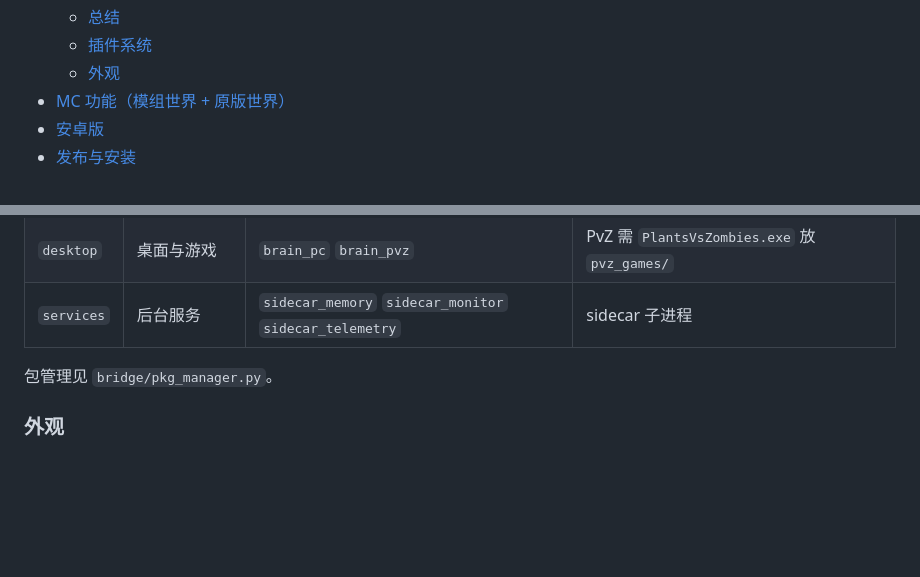
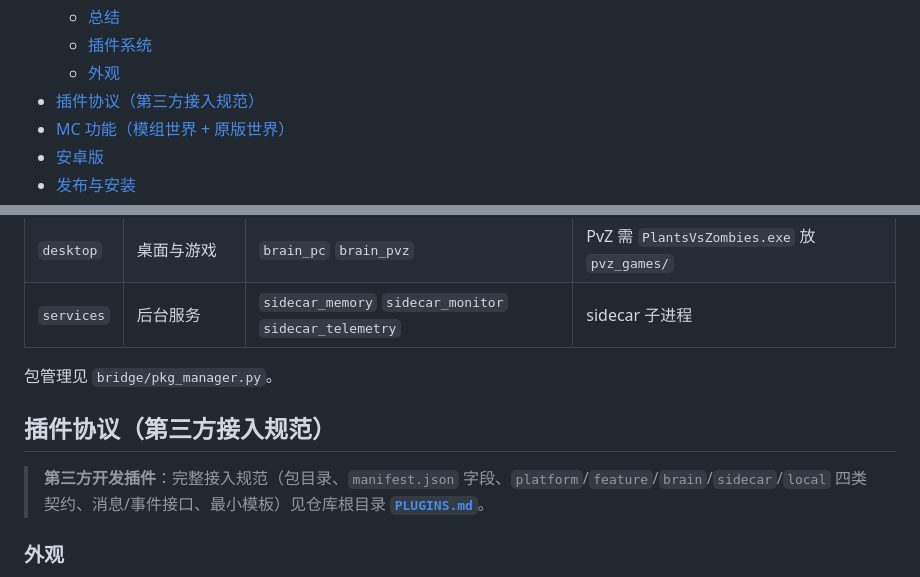
Before and after one commit to hth768/Fat-Fish, a Markdown page: README.md, 2 parts joined by grey strips. GitHub-like rendering; blank space fills up the shorter version.

```diff
--- a/README.md
+++ b/README.md
@@ -23,6 +23,7 @@
   - [总结](#总结)
   - [插件系统](#插件系统)
   - [外观](#外观)
+- [插件协议（第三方接入规范）](#插件协议第三方接入规范)
 - [MC 功能（模组世界 + 原版世界）](#mc-功能模组世界--原版世界)
 - [安卓版](#安卓版)
 - [发布与安装](#发布与安装)
@@ -214,6 +215,10 @@ python app.py --with-core
 
 包管理见 `bridge/pkg_manager.py`。
 
+## 插件协议（第三方接入规范）
+
+> **第三方开发插件**：完整接入规范（包目录、`manifest.json` 字段、`platform`/`feature`/`brain`/`sidecar`/`local` 四类契约、消息/事件接口、最小模板）见仓库根目录 **[`PLUGINS.md`](./PLUGINS.md)**。
+
 ### 外观
 
 内置 **8 套主题**，配置存于 `data/appearance.json`；背景图原始字节经 `server.py` 的 `_serve_raw` 提供；窗口标题栏可由 `js_api.set_title` 实时修改。
```
Also changed, not shown: PLUGINS.md (added, +287 -0 lines).
